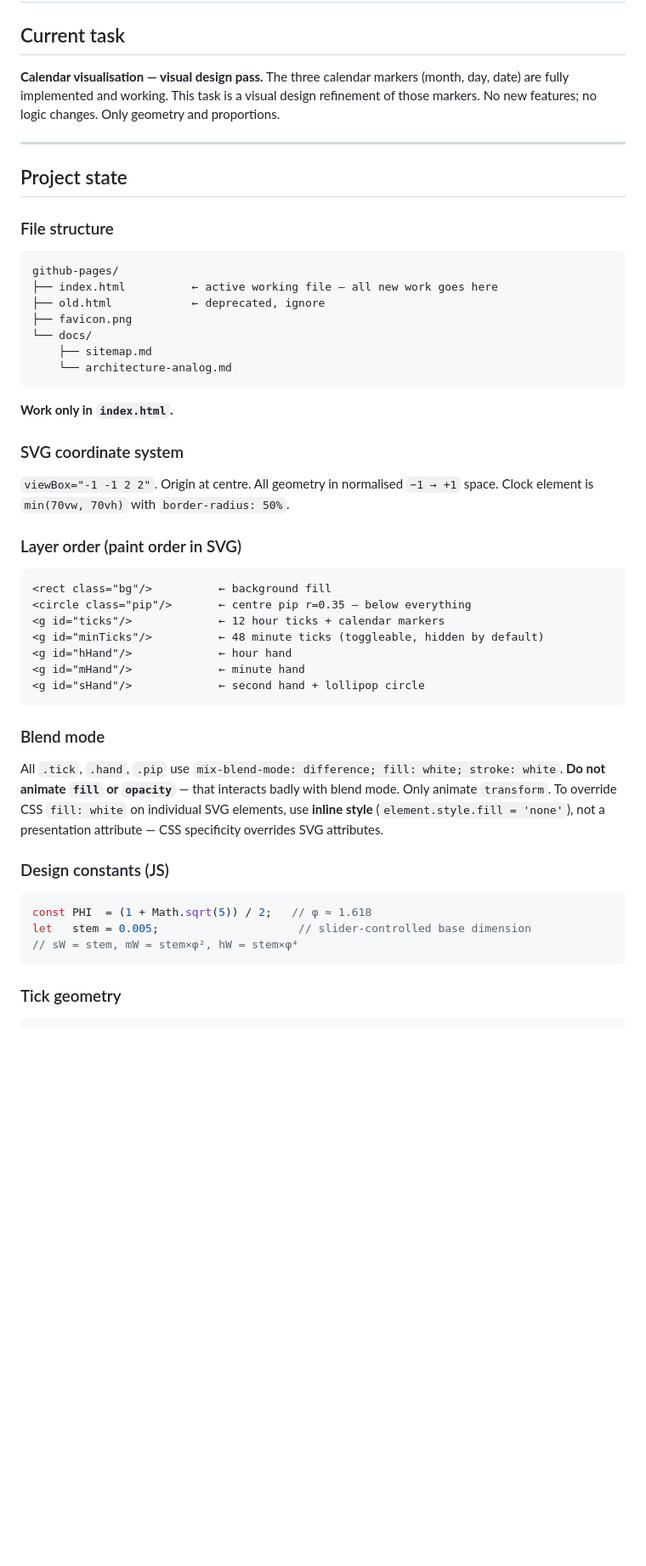
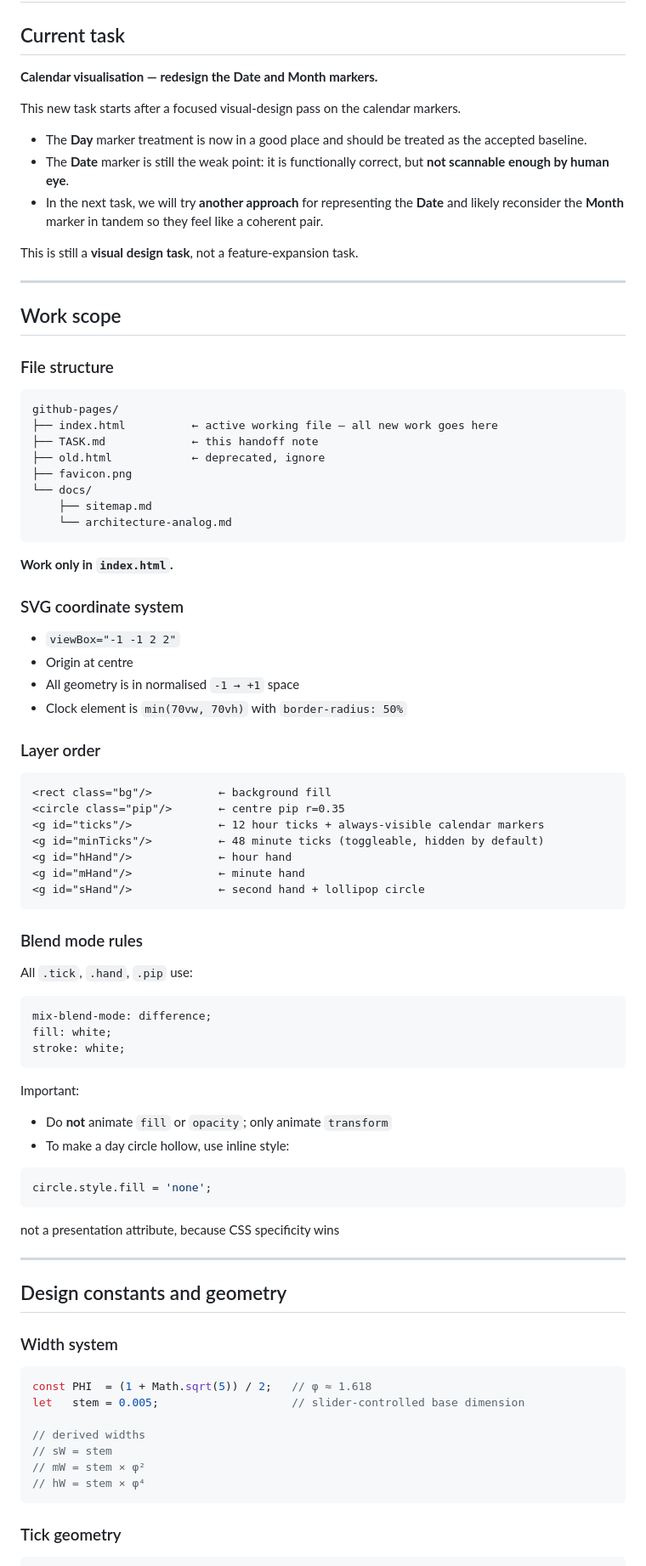
Before and after one commit to saadchdhry/pages, a Markdown page: TASK.md, the part around one of its changes. Shown at 85% size. GitHub-like rendering; blank space fills up the shorter version.

````diff
--- a/TASK.md
+++ b/TASK.md
@@ -2,17 +2,26 @@
 
 ## Current task
 
-**Calendar visualisation — visual design pass.** The three calendar markers (month, day, date) are fully implemented and working. This task is a visual design refinement of those markers. No new features; no logic changes. Only geometry and proportions.
+**Calendar visualisation — redesign the Date and Month markers.**
+
+This new task starts after a focused visual-design pass on the calendar markers.
+
+- The **Day** marker treatment is now in a good place and should be treated as the accepted baseline.
+- The **Date** marker is still the weak point: it is functionally correct, but **not scannable enough by human eye**.
+- In the next task, we will try **another approach** for representing the **Date** and likely reconsider the **Month** marker in tandem so they feel like a coherent pair.
+
+This is still a **visual design task**, not a feature-expansion task.
 
 ---
 
-## Project state
+## Work scope
 
 ### File structure
 
-```
+```text
 github-pages/
 ├── index.html          ← active working file — all new work goes here
+├── TASK.md             ← this handoff note
 ├── old.html            ← deprecated, ignore
 ├── favicon.png
 └── docs/
@@ -24,32 +33,58 @@ github-pages/
 
 ### SVG coordinate system
 
-`viewBox="-1 -1 2 2"`. Origin at centre. All geometry in normalised `−1 → +1` space. Clock element is `min(70vw, 70vh)` with `border-radius: 50%`.
+- `viewBox="-1 -1 2 2"`
+- Origin at centre
+- All geometry is in normalised `-1 → +1` space
+- Clock element is `min(70vw, 70vh)` with `border-radius: 50%`
 
-### Layer order (paint order in SVG)
+### Layer order
 
-```
+```text
 <rect class="bg"/>          ← background fill
-<circle class="pip"/>       ← centre pip r=0.35 — below everything
-<g id="ticks"/>             ← 12 hour ticks + calendar markers
+<circle class="pip"/>       ← centre pip r=0.35
+<g id="ticks"/>             ← 12 hour ticks + always-visible calendar markers
 <g id="minTicks"/>          ← 48 minute ticks (toggleable, hidden by default)
 <g id="hHand"/>             ← hour hand
 <g id="mHand"/>             ← minute hand
 <g id="sHand"/>             ← second hand + lollipop circle
 ```
 
-### Blend mode
+### Blend mode rules
 
-All `.tick`, `.hand`, `.pip` use `mix-blend-mode: difference; fill: white; stroke: white`.
-**Do not animate `fill` or `opacity`** — that interacts badly with blend mode. Only animate `transform`.
-To override CSS `fill: white` on individual SVG elements, use **inline style** (`element.style.fill = 'none'`), not a presentation attribute — CSS specificity overrides SVG attributes.
+All `.tick`, `.hand`, `.pip` use:
 
-### Design constants (JS)
+```css
+mix-blend-mode: difference;
+fill: white;
+stroke: white;
+```
+
+Important:
+
+- Do **not** animate `fill` or `opacity`; only animate `transform`
+- To make a day circle hollow, use inline style:
+
+```js
+circle.style.fill = 'none';
+```
+
+not a presentation attribute, because CSS specificity wins
+
+---
+
+## Design constants and geometry
+
+### Width system
 
 ```js
 const PHI  = (1 + Math.sqrt(5)) / 2;   // φ ≈ 1.618
-let   stem = 0.005;                     // slider-controlled base dimension
-// sW = stem, mW = stem×φ², hW = stem×φ⁴
+let   stem = 0.005;                    // slider-controlled base dimension
+
+// derived widths
+// sW = stem
+// mW = stem × φ²
+// hW = stem × φ⁴
 ```
 
 ### Tick geometry
````
Also changed, not shown: other parts of TASK.md (+137 -41 lines).
